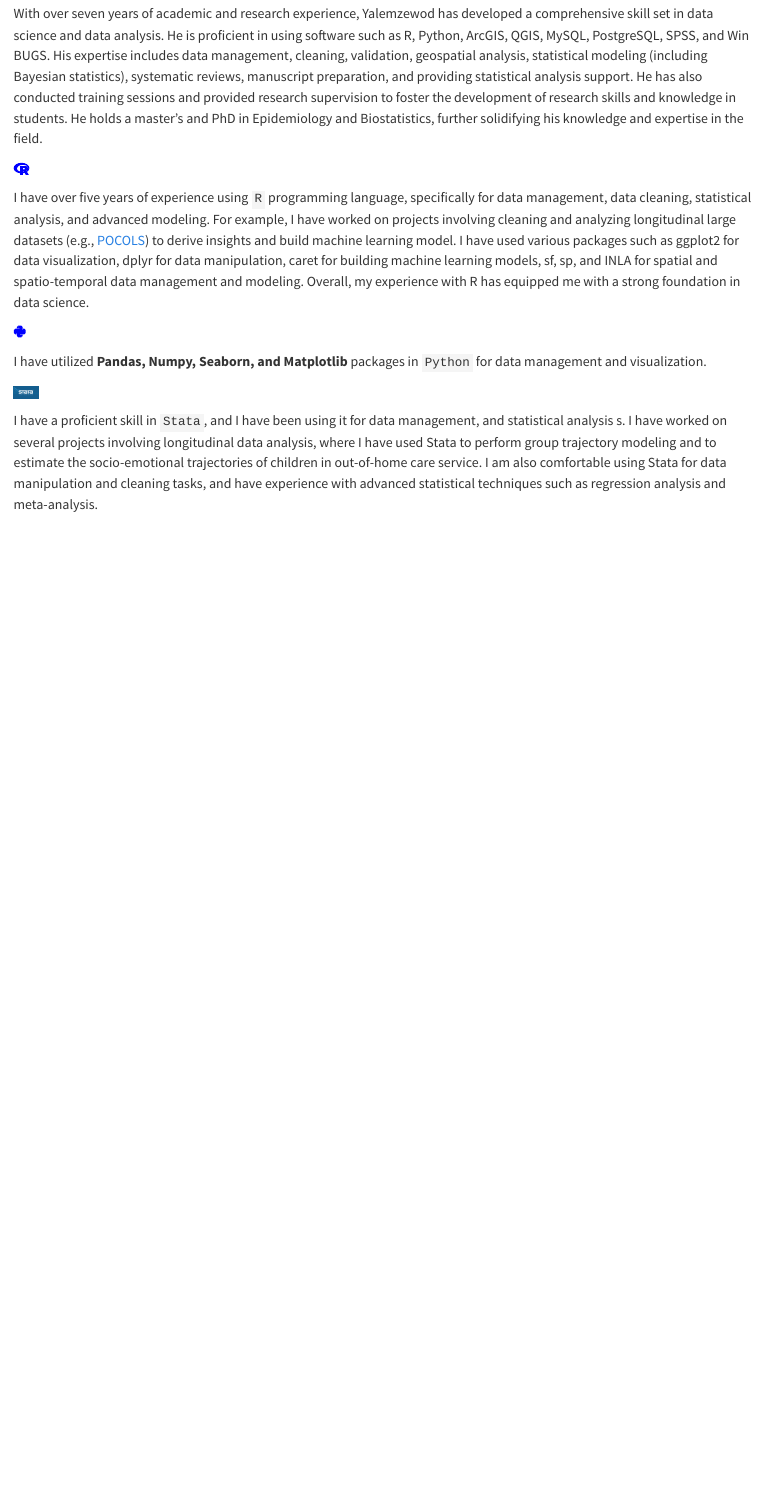
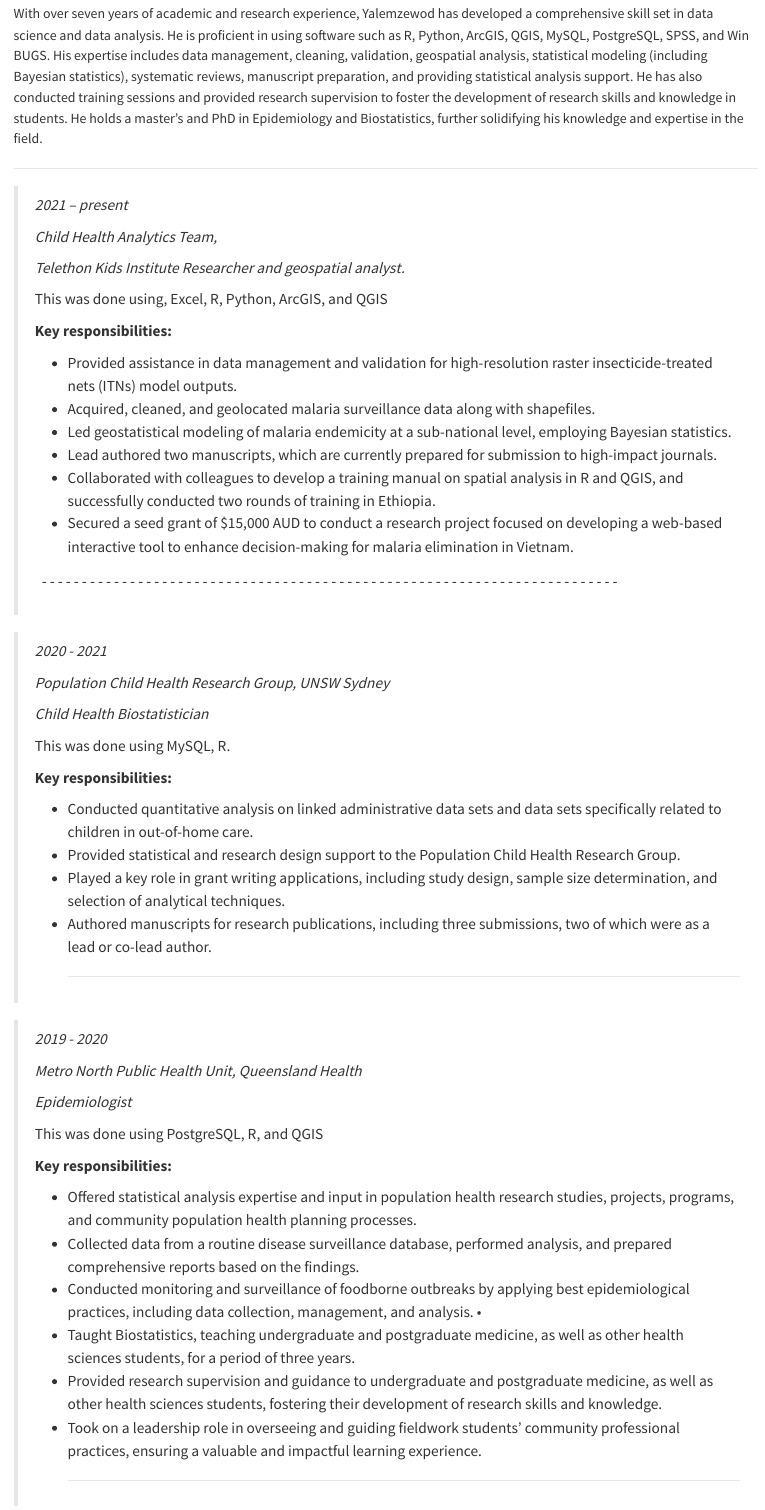
Before and after one commit to Yalemzewod/yalemgelaw.github.io, a Quarto document (skills.qmd): the page in a window 1100 px wide, from 70 px down. Rendered offline with R 4.5, knitr and Pandoc in place of Quarto, with nearby package versions.

Commit message:
update cv

```diff
--- a/_quarto.yml
+++ b/_quarto.yml
@@ -24,7 +24,7 @@ website:
       - icon: linkedin
         href: https://www.linkedin.com/feed/
         aria-label: Quarto LinKedin
-      - href: CV/Yalem_CV.pdf
+      - href: CV/Gelaw_resume_20230804.pdf
         text: cv
   page-footer:
     background: light
@@ -32,7 +32,7 @@ website:
       - "Copyright 2023, Yalemzewod Gelaw"
     right:
       - icon: github
-        href: https://github.com/yalemz
+        href: https://github.com/yalemzewod
       - icon: twitter
         href: https://twitter.com/yalassefa
   reader-mode: true
--- a/skills.qmd
+++ b/skills.qmd
@@ -4,13 +4,73 @@ title: "Career Summary"
 
 With over seven years of academic and research experience, Yalemzewod has developed a comprehensive skill set in data science and data analysis. He is proficient in using software such as R, Python, ArcGIS, QGIS, MySQL, PostgreSQL, SPSS, and Win BUGS. His expertise includes data management, cleaning, validation, geospatial analysis, statistical modeling (including Bayesian statistics), systematic reviews, manuscript preparation, and providing statistical analysis support. He has also conducted training sessions and provided research supervision to foster the development of research skills and knowledge in students. He holds a master's and PhD in Epidemiology and Biostatistics, further solidifying his knowledge and expertise in the field.
 
-::: topbr
-<p class="custom-subtitle">
+------------------------------------------------------------------------
 
-`r fontawesome::fa("r-project", fill = "blue")`
+> *2021 -- present*
+>
+> *Child Health Analytics Team,*
+>
+> *Telethon Kids Institute Researcher and geospatial analyst.*
+>
+> This was done using, Excel, R, Python, ArcGIS, and QGIS
+>
+> **Key responsibilities:**
+>
+> -   Provided assistance in data management and validation for high-resolution raster insecticide-treated nets (ITNs) model outputs.
+>
+> -    Acquired, cleaned, and geolocated malaria surveillance data along with shapefiles.
+>
+> -    Led geostatistical modeling of malaria endemicity at a sub-national level, employing Bayesian statistics.
+>
+> -    Lead authored two manuscripts, which are currently prepared for submission to high-impact journals.
+>
+> -   Collaborated with colleagues to develop a training manual on spatial analysis in R and QGIS, and successfully conducted two rounds of training in Ethiopia.
+>
+> -    Secured a seed grant of \$15,000 AUD to conduct a research project focused on developing a web-based interactive tool to enhance decision-making for malaria elimination in Vietnam.
+>
+>     ------------------------------------------------------------------------
 
-</p>
+> *2020 - 2021*
+>
+> *Population Child Health Research Group, UNSW Sydney*
+>
+> *Child Health Biostatistician*
+>
+> This was done using MySQL, R.
+>
+> **Key responsibilities:**
+>
+> -   Conducted quantitative analysis on linked administrative data sets and data sets specifically related to children in out-of-home care.
+>
+> -    Provided statistical and research design support to the Population Child Health Research Group.
+>
+> -    Played a key role in grant writing applications, including study design, sample size determination, and selection of analytical techniques.
+>
+> -   Authored manuscripts for research publications, including three submissions, two of which were as a lead or co-lead author.
+>
+>     ------------------------------------------------------------------------
 
-<p class="custom-subtitle2">
+> *2019 - 2020*
+>
+> *Metro North Public Health Unit, Queensland Health*
+>
+> *Epidemiologist*
+>
+> This was done using PostgreSQL, R, and QGIS
+>
+> **Key responsibilities:**
+>
+> -   Offered statistical analysis expertise and input in population health research studies, projects, programs, and community population health planning processes.
+>
+> -   Collected data from a routine disease surveillance database, performed analysis, and prepared comprehensive reports based on the findings.
+>
+> -    Conducted monitoring and surveillance of foodborne outbreaks by applying best epidemiological practices, including data collection, management, and analysis. •
+>
+> -   Taught Biostatistics, teaching undergraduate and postgraduate medicine, as well as other health sciences students, for a period of three years.
+>
+> -   Provided research supervision and guidance to undergraduate and postgraduate medicine, as well as other health sciences students, fostering their development of research skills and knowledge.
+>
+> -   Took on a leadership role in overseeing and guiding fieldwork students' community professional practices, ensuring a valuable and impactful learning experience.
+>
+>     ------------------------------------------------------------------------
 
-I have over five years of experience using `R` programming language, specifically for data management, data cleaning, statistical analysis, and advanced modeling. For example, I have worked on projects involving cleaning and analyzing longitudinal large datasets (e.g., [POCOLS](https://www.facs.nsw.gov.au/resources/research/pathways-of-care)) to derive insights and build machine learning model. I have used various packages such as ggplot2 for data visualization, dplyr for data manipulation, caret for building machine learning models, sf, sp, and INLA for spatial and spatio-temporal data management and modeling. Overall, my experience with R has equipped me with a strong foundation in data science.
@@ -17,2 +96 @@ I have over five years of experience using `R` programming language, specificall
 
-</p>
@@ -19,25 +112,2 @@ I have over five years of experience using `R` programming language, specificall
 
-<p class="custom-subtitle">
-
-`r fontawesome::fa("python", fill = "blue")`
-
-</p>
-
-<p class="custom-subtitle2">
-
-I have utilized **Pandas, Numpy, Seaborn, and Matplotlib** packages in `Python` for data management and visualization.
-
-</p>
-
-<p class="custom-subtitle">
-
-![](images/stata-fb.jpg){width="30" height="15"}
-
-</p>
-
-<p class="custom-subtitle2">
-
-I have a proficient skill in `Stata`, and I have been using it for data management, and statistical analysis s. I have worked on several projects involving longitudinal data analysis, where I have used Stata to perform group trajectory modeling and to estimate the socio-emotional trajectories of children in out-of-home care service. I am also comfortable using Stata for data manipulation and cleaning tasks, and have experience with advanced statistical techniques such as regression analysis and meta-analysis.
-
-</p>
-:::
+------------------------------------------------------------------------
```
Also changed, not shown: index.qmd (+62 -64 lines), CV/Gelaw_resume_20230804.pdf (added), CV/Yalem_CV.pdf (deleted), docs/search.json, skills.qmd (34 more changed lines), 2 other files.
